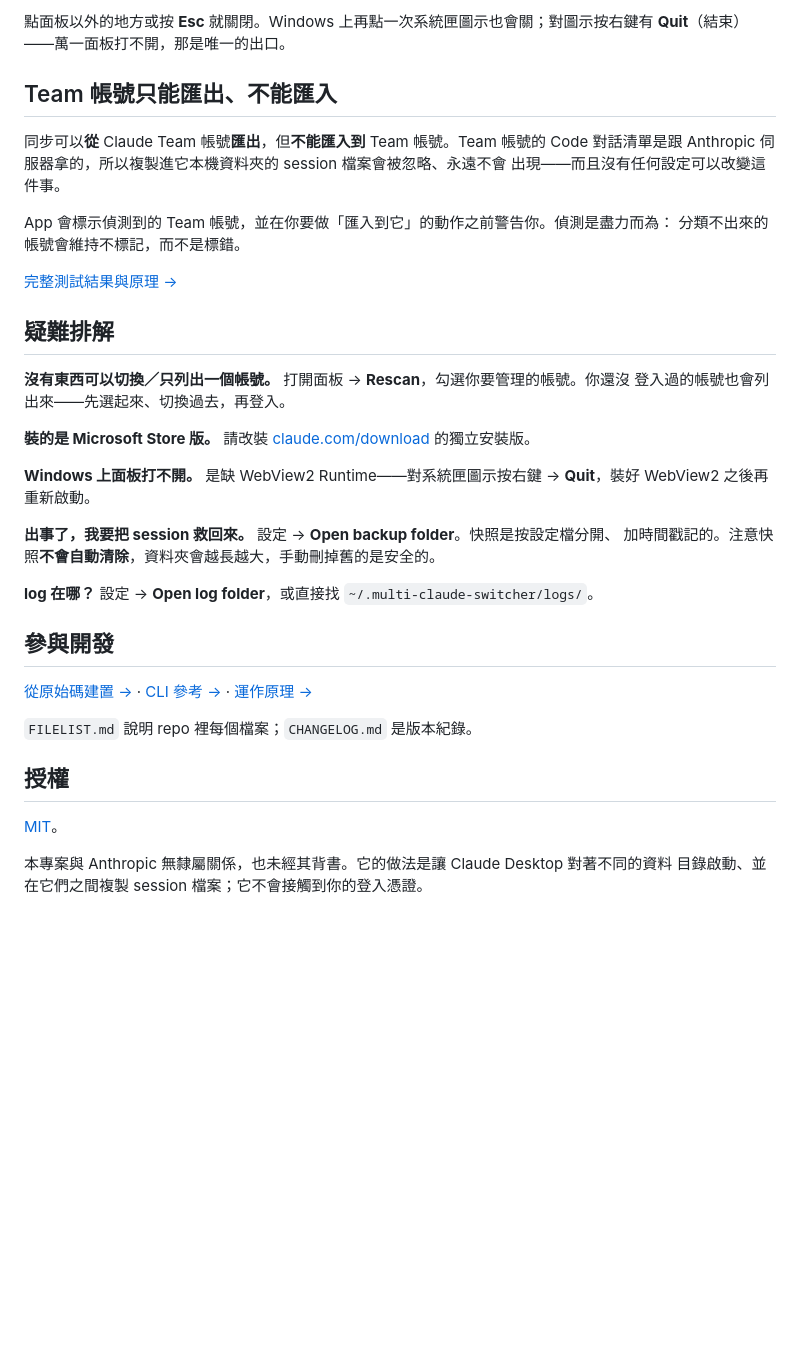
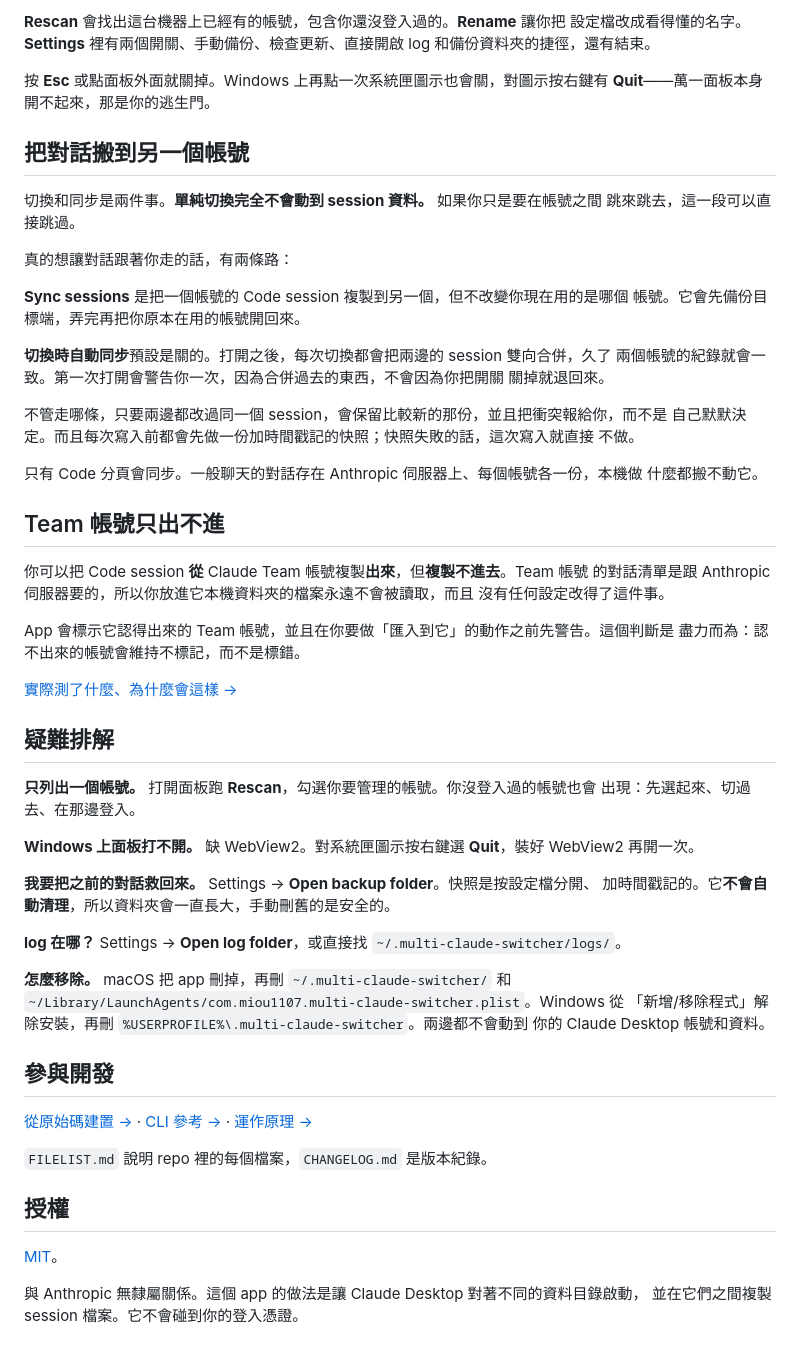
Before and after one commit to miou1107/multi-claude-switcher, a Markdown page: README.zh-TW.md, the part around one of its changes. Rendered like a GitHub page; blank space fills up the shorter version.

```diff
--- a/README.zh-TW.md
+++ b/README.zh-TW.md
@@ -98,44 +74,72 @@ log 和備份資料夾的捷徑，以及結束。
 
-點面板以外的地方或按 **Esc** 就關閉。Windows 上再點一次系統匣圖示也會關；對圖示按右鍵有
-**Quit**（結束）——萬一面板打不開，那是唯一的出口。
+**Rescan** 會找出這台機器上已經有的帳號，包含你還沒登入過的。**Rename** 讓你把
+設定檔改成看得懂的名字。**Settings** 裡有兩個開關、手動備份、檢查更新、直接開啟
+log 和備份資料夾的捷徑，還有結束。
 
-## Team 帳號只能匯出、不能匯入
+按 **Esc** 或點面板外面就關掉。Windows 上再點一次系統匣圖示也會關，對圖示按右鍵有
+**Quit**——萬一面板本身開不起來，那是你的逃生門。
 
-同步可以**從** Claude Team 帳號**匯出**，但**不能匯入到** Team 帳號。Team 帳號的 Code
-對話清單是跟 Anthropic 伺服器拿的，所以複製進它本機資料夾的 session 檔案會被忽略、永遠不會
-出現——而且沒有任何設定可以改變這件事。
+## 把對話搬到另一個帳號
 
-App 會標示偵測到的 Team 帳號，並在你要做「匯入到它」的動作之前警告你。偵測是盡力而為：
-分類不出來的帳號會維持不標記，而不是標錯。
+切換和同步是兩件事。**單純切換完全不會動到 session 資料。** 如果你只是要在帳號之間
+跳來跳去，這一段可以直接跳過。
 
-[完整測試結果與原理 →](docs/team-accounts.md)
+真的想讓對話跟著你走的話，有兩條路：
+
+**Sync sessions** 是把一個帳號的 Code session 複製到另一個，但不改變你現在用的是哪個
+帳號。它會先備份目標端，弄完再把你原本在用的帳號開回來。
+
+**切換時自動同步**預設是關的。打開之後，每次切換都會把兩邊的 session 雙向合併，久了
+兩個帳號的紀錄就會一致。第一次打開會警告你一次，因為合併過去的東西，不會因為你把開關
+關掉就退回來。
+
+不管走哪條，只要兩邊都改過同一個 session，會保留比較新的那份，並且把衝突報給你，而不是
+自己默默決定。而且每次寫入前都會先做一份加時間戳記的快照；快照失敗的話，這次寫入就直接
+不做。
+
+只有 Code 分頁會同步。一般聊天的對話存在 Anthropic 伺服器上、每個帳號各一份，本機做
+什麼都搬不動它。
+
+## Team 帳號只出不進
+
+你可以把 Code session **從** Claude Team 帳號複製**出來**，但**複製不進去**。Team 帳號
+的對話清單是跟 Anthropic 伺服器要的，所以你放進它本機資料夾的檔案永遠不會被讀取，而且
+沒有任何設定改得了這件事。
+
+App 會標示它認得出來的 Team 帳號，並且在你要做「匯入到它」的動作之前先警告。這個判斷是
+盡力而為：認不出來的帳號會維持不標記，而不是標錯。
+
+[實際測了什麼、為什麼會這樣 →](docs/team-accounts.md)
 
 ## 疑難排解
 
-**沒有東西可以切換／只列出一個帳號。** 打開面板 → **Rescan**，勾選你要管理的帳號。你還沒
-登入過的帳號也會列出來——先選起來、切換過去，再登入。
+**只列出一個帳號。** 打開面板跑 **Rescan**，勾選你要管理的帳號。你沒登入過的帳號也會
+出現：先選起來、切過去、在那邊登入。
 
-**裝的是 Microsoft Store 版。** 請改裝 [claude.com/download](https://claude.com/download)
-的獨立安裝版。
+**Windows 上面板打不開。** 缺 WebView2。對系統匣圖示按右鍵選 **Quit**，裝好 WebView2
+再開一次。
 
-**Windows 上面板打不開。** 是缺 WebView2 Runtime——對系統匣圖示按右鍵 → **Quit**，裝好
-WebView2 之後再重新啟動。
+**我要把之前的對話救回來。** Settings → **Open backup folder**。快照是按設定檔分開、
+加時間戳記的。它**不會自動清理**，所以資料夾會一直長大，手動刪舊的是安全的。
 
-**出事了，我要把 session 救回來。** 設定 → **Open backup folder**。快照是按設定檔分開、
-加時間戳記的。注意快照**不會自動清除**，資料夾會越長越大，手動刪掉舊的是安全的。
+**log 在哪？** Settings → **Open log folder**，或直接找 `~/.multi-claude-switcher/logs/`。
 
-**log 在哪？** 設定 → **Open log folder**，或直接找 `~/.multi-claude-switcher/logs/`。
+**怎麼移除。** macOS 把 app 刪掉，再刪 `~/.multi-claude-switcher/` 和
+`~/Library/LaunchAgents/com.miou1107.multi-claude-switcher.plist`。Windows 從
+「新增/移除程式」解除安裝，再刪 `%USERPROFILE%\.multi-claude-switcher`。兩邊都不會動到
+你的 Claude Desktop 帳號和資料。
 
 ## 參與開發
 
-[從原始碼建置 →](docs/building.md) · [CLI 參考 →](docs/cli.md) ·
+[從原始碼建置 →](docs/building.md) ·
+[CLI 參考 →](docs/cli.md) ·
 [運作原理 →](docs/how-it-works.md)
 
-`FILELIST.md` 說明 repo 裡每個檔案；`CHANGELOG.md` 是版本紀錄。
+`FILELIST.md` 說明 repo 裡的每個檔案，`CHANGELOG.md` 是版本紀錄。
 
 ## 授權
 
 [MIT](LICENSE)。
 
-本專案與 Anthropic 無隸屬關係，也未經其背書。它的做法是讓 Claude Desktop 對著不同的資料
-目錄啟動、並在它們之間複製 session 檔案；它不會接觸到你的登入憑證。
+與 Anthropic 無隸屬關係。這個 app 的做法是讓 Claude Desktop 對著不同的資料目錄啟動，
+並在它們之間複製 session 檔案。它不會碰到你的登入憑證。
```
Also changed, not shown: other parts of README.zh-TW.md (+42 -66 lines), CHANGELOG.md (+20 -10 lines), README.md (+106 -106 lines).
